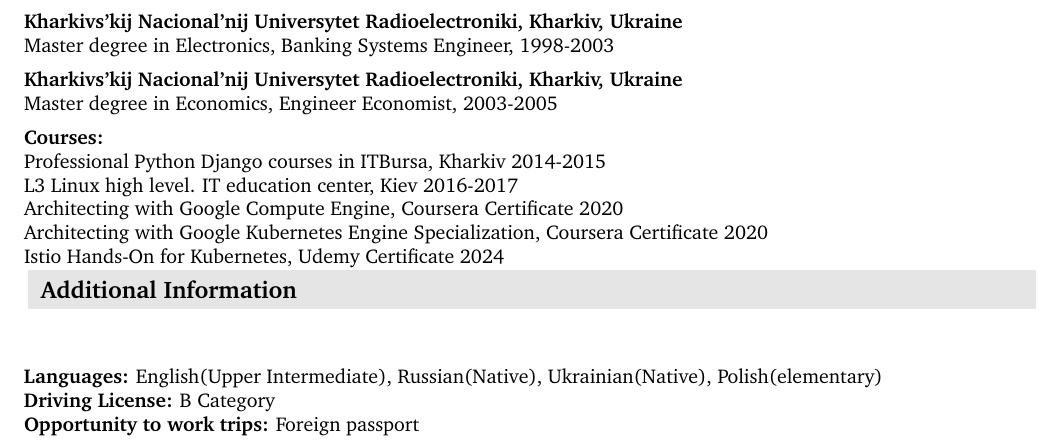
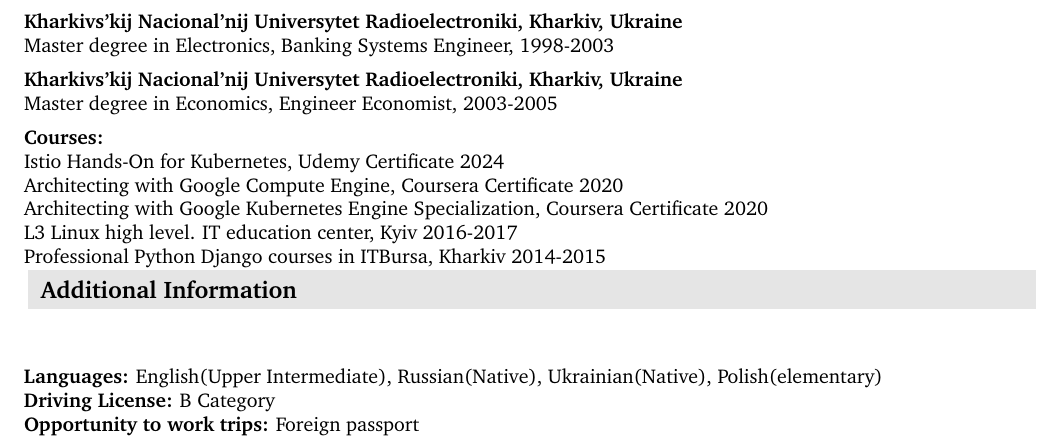
Before and after one commit to siveriaman/cv, a LaTeX document (igor_pogorelko.tex): part of page 3 of 3, cut so that both start at the same text. Compiled offline with pdfLaTeX.

Commit message:
sorting courses list in a right way

```diff
--- a/igor_pogorelko.tex
+++ b/igor_pogorelko.tex
@@ -264,11 +264,11 @@ Master degree in Electronics, Banking Systems Engineer, 1998-2003\\
 Master degree in Economics, Engineer Economist, 2003-2005\\
 \subsection{Courses:}
 \label{sec-4-1-2}
-Professional Python Django courses in ITBursa, Kharkiv 2014-2015\\
-L3 Linux high level. IT education center, Kiev 2016-2017\\
+Istio Hands-On for Kubernetes, Udemy Certificate 2024\\
 Architecting with Google Compute Engine, Coursera Certificate 2020\\
 Architecting with Google Kubernetes Engine Specialization, Coursera Certificate 2020\\
-Istio Hands-On for Kubernetes, Udemy Certificate 2024
+L3 Linux high level. IT education center, Kyiv 2016-2017\\
+Professional Python Django courses in ITBursa, Kharkiv 2014-2015
 \vspace*{1em plus .6em minus .5em}
 \section{Additional Information}
 \vspace*{1em}\\
```
Also changed, not shown: igor_pogorelko.pdf.
